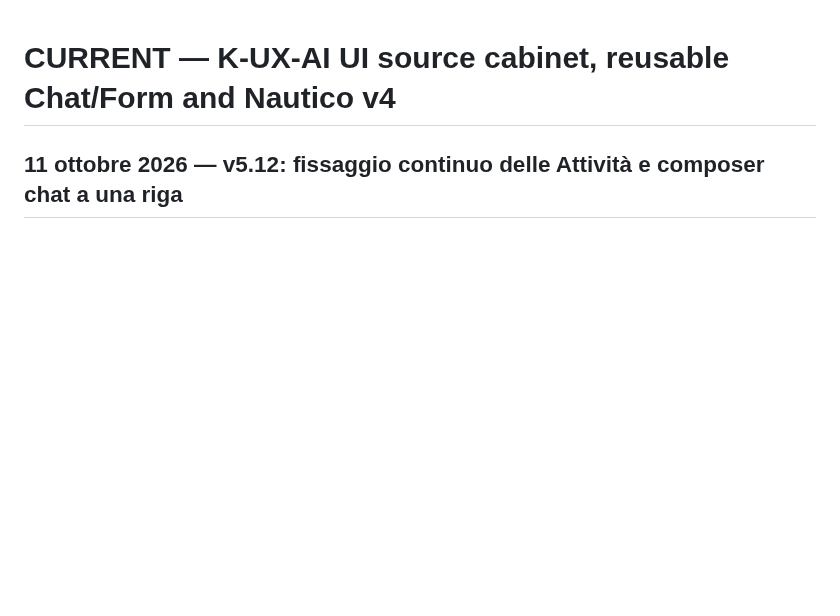
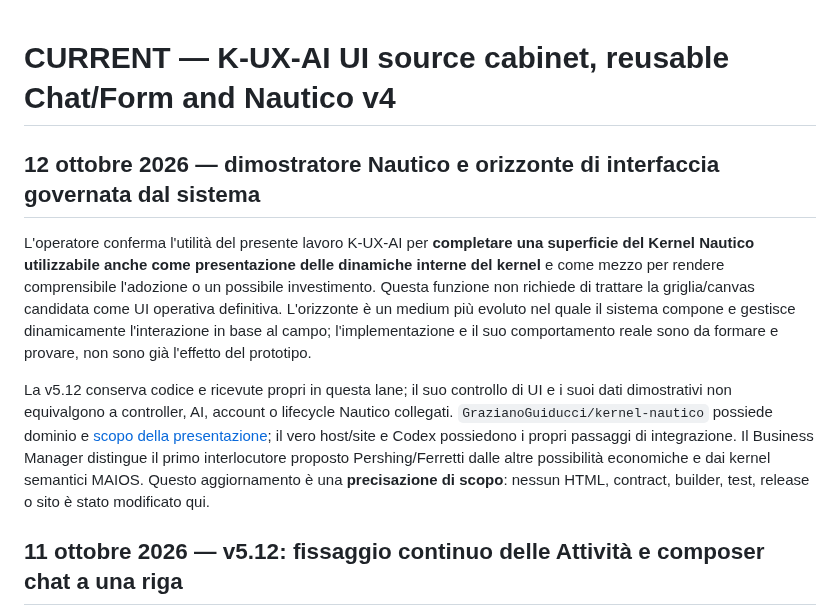
Before and after one commit to GrazianoGuiducci/k-ux-ai, a Markdown page: docs/ui-library/CURRENT.md, the part around the change. Rendered like a GitHub page; blank space fills up the shorter version.

Commit message:
Frame Nautico v5.12 medium as demonstration and non-final system-led UI

```diff
--- a/docs/ui-library/CURRENT.md
+++ b/docs/ui-library/CURRENT.md
@@ -1,4 +1,10 @@
 # CURRENT — K-UX-AI UI source cabinet, reusable Chat/Form and Nautico v4
+
+## 12 ottobre 2026 — dimostratore Nautico e orizzonte di interfaccia governata dal sistema
+
+L'operatore conferma l'utilità del presente lavoro K-UX-AI per **completare una superficie del Kernel Nautico utilizzabile anche come presentazione delle dinamiche interne del kernel** e come mezzo per rendere comprensibile l'adozione o un possibile investimento. Questa funzione non richiede di trattare la griglia/canvas candidata come UI operativa definitiva. L'orizzonte è un medium più evoluto nel quale il sistema compone e gestisce dinamicamente l'interazione in base al campo; l'implementazione e il suo comportamento reale sono da formare e provare, non sono già l'effetto del prototipo.
+
+La v5.12 conserva codice e ricevute propri in questa lane; il suo controllo di UI e i suoi dati dimostrativi non equivalgono a controller, AI, account o lifecycle Nautico collegati. `GrazianoGuiducci/kernel-nautico` possiede dominio e [scopo della presentazione](https://github.com/GrazianoGuiducci/kernel-nautico/blob/main/docs/PUBLIC_PURPOSE.md); il vero host/site e Codex possiedono i propri passaggi di integrazione. Il Business Manager distingue il primo interlocutore proposto Pershing/Ferretti dalle altre possibilità economiche e dai kernel semantici MAIOS. Questo aggiornamento è una **precisazione di scopo**: nessun HTML, contract, builder, test, release o sito è stato modificato qui.
 
 ## 11 ottobre 2026 — v5.12: fissaggio continuo delle Attività e composer chat a una riga
 
```
